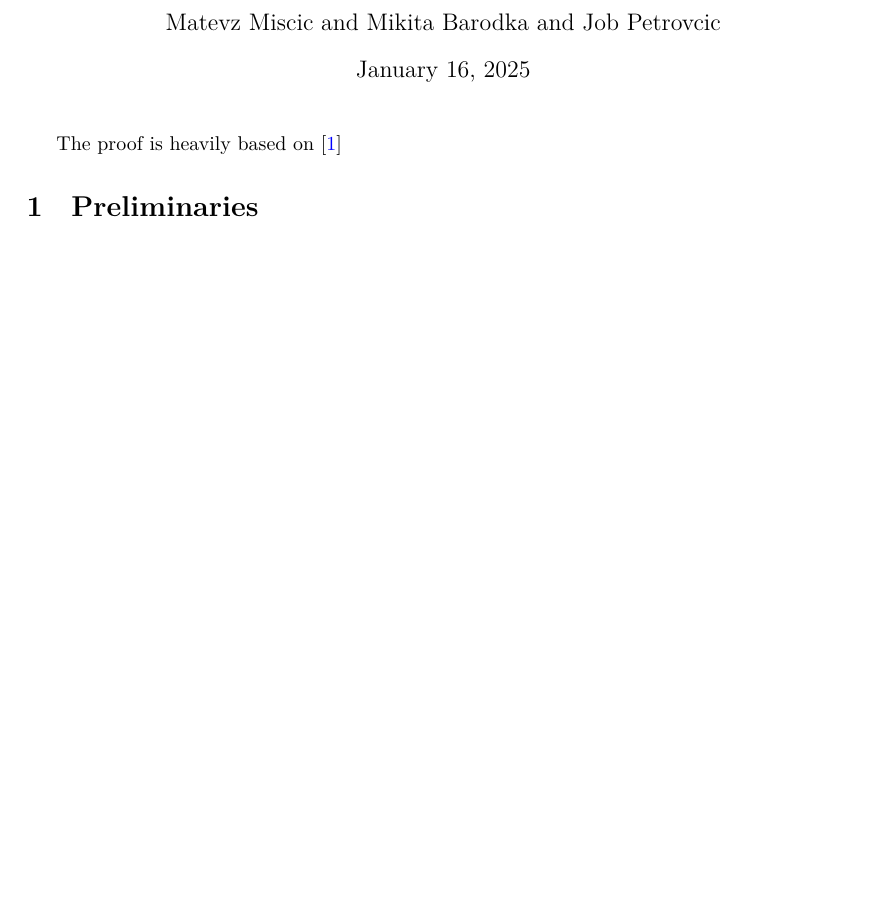
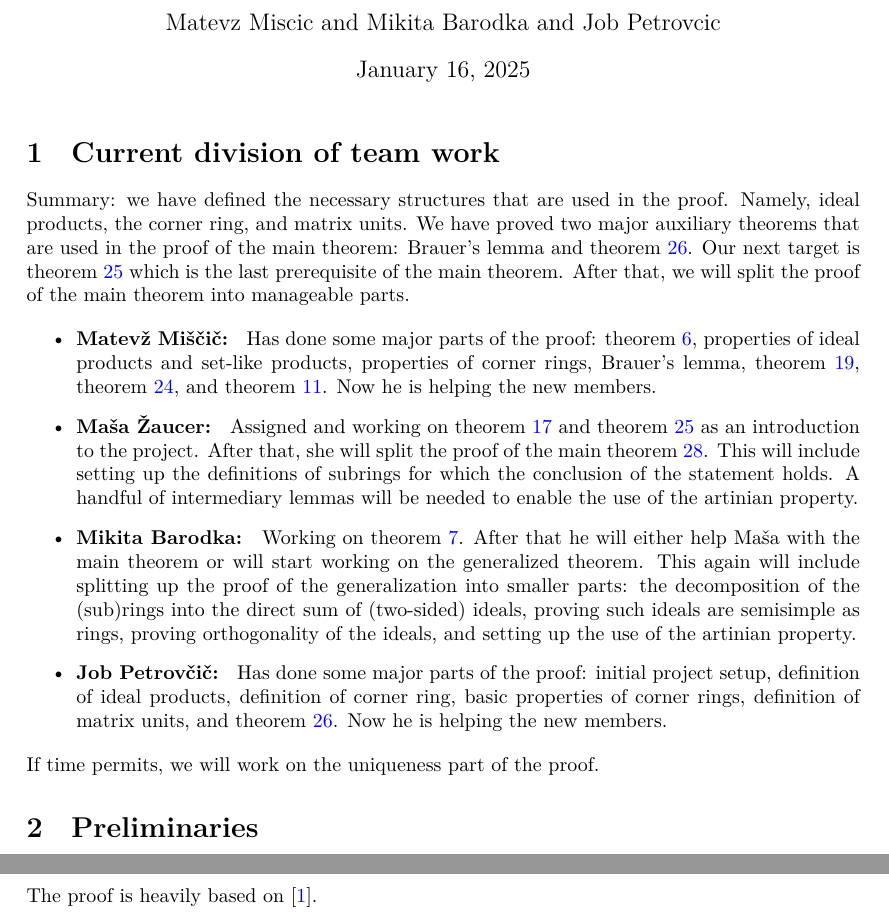
Before and after one commit to JobPetrovcic/ArtinWedderburn, a LaTeX document (blueprint/src/print.tex, which reads blueprint/src/content.tex): part of page 1 of 7 before the commit and two parts of pages 1 and 2 of 7 after it, the two joined at a grey line, cut so that both start at the same text, the shorter picture padded with empty space. Compiled offline with XeLaTeX.

Commit message:
Added short description of what each person is doing

```diff
--- a/blueprint/src/content.tex
+++ b/blueprint/src/content.tex
@@ -6,7 +6,17 @@
 % the current file can be a simple sequence of \input. Otherwise It
 % can start with a \section or \chapter for instance.
 
-The proof is heavily based on \cite{bresar2024wedderburnartintheorem}
+\section{Current division of team work}
+
+Summary: we have defined the necessary structures that are used in the proof. Namely, ideal products, the corner ring, and matrix units. We have proved two major auxiliary theorems that are used in the proof of the main theorem: Brauer's lemma and theorem \ref{thm:orthogonal_idempotents_division_ring_matrix}. Our next target is theorem \ref{thm:orthogonal_idempotents_division_ring} which is the last prerequisite of the main theorem. After that, we will split the proof of the main theorem into manageable parts.
+
+\begin{itemize}
+  \item \textbf{Matevž Miščič: } Has done some major parts of the proof: theorem \ref{thm:prime_ring_equiv}, properties of ideal products and set-like products, properties of corner rings, Brauer's lemma, theorem \ref{thm:all_left_inv_div_ring}, theorem \ref{thm:criterion_for_matrix_units}, and theorem \ref{thm:one_sub_e_larger_span_on_sub_e_sub_f}. Now he is helping the new members.
+  \item \textbf{Maša Žaucer: } Assigned and working on theorem \ref{thm:corner_ring_artinian} and theorem \ref{thm:orthogonal_idempotents_division_ring} as an introduction to the project. After that, she will split the proof of the main theorem \ref{thm:artin_wedderburn_for_prime}. This will include setting up the definitions of subrings for which the conclusion of the statement holds. A handful of intermediary lemmas will be needed to enable the use of the artinian property.
+  \item \textbf{Mikita Barodka: } Working on theorem \ref{thm:prime_ring_equiv'}. After that he will either help Maša with the main theorem or will start working on the generalized theorem. This again will include splitting up the proof of the generalization into smaller parts: the decomposition of the (sub)rings into the direct sum of (two-sided) ideals, proving such ideals are semisimple as rings, proving orthogonality of the ideals, and setting up the use of the artinian property.
+  \item \textbf{Job Petrovčič: } Has done some major parts of the proof: initial project setup, definition of ideal products, definition of corner ring, basic properties of corner rings, definition of matrix units, and theorem \ref{thm:orthogonal_idempotents_division_ring_matrix}. Now he is helping the new members.
+\end{itemize}
+If time permits, we will work on the uniqueness part of the proof.
 
 \section{Preliminaries}
   \begin{definition}
```
Also changed, not shown: blueprint/src/content.tex (3 more changed lines).
